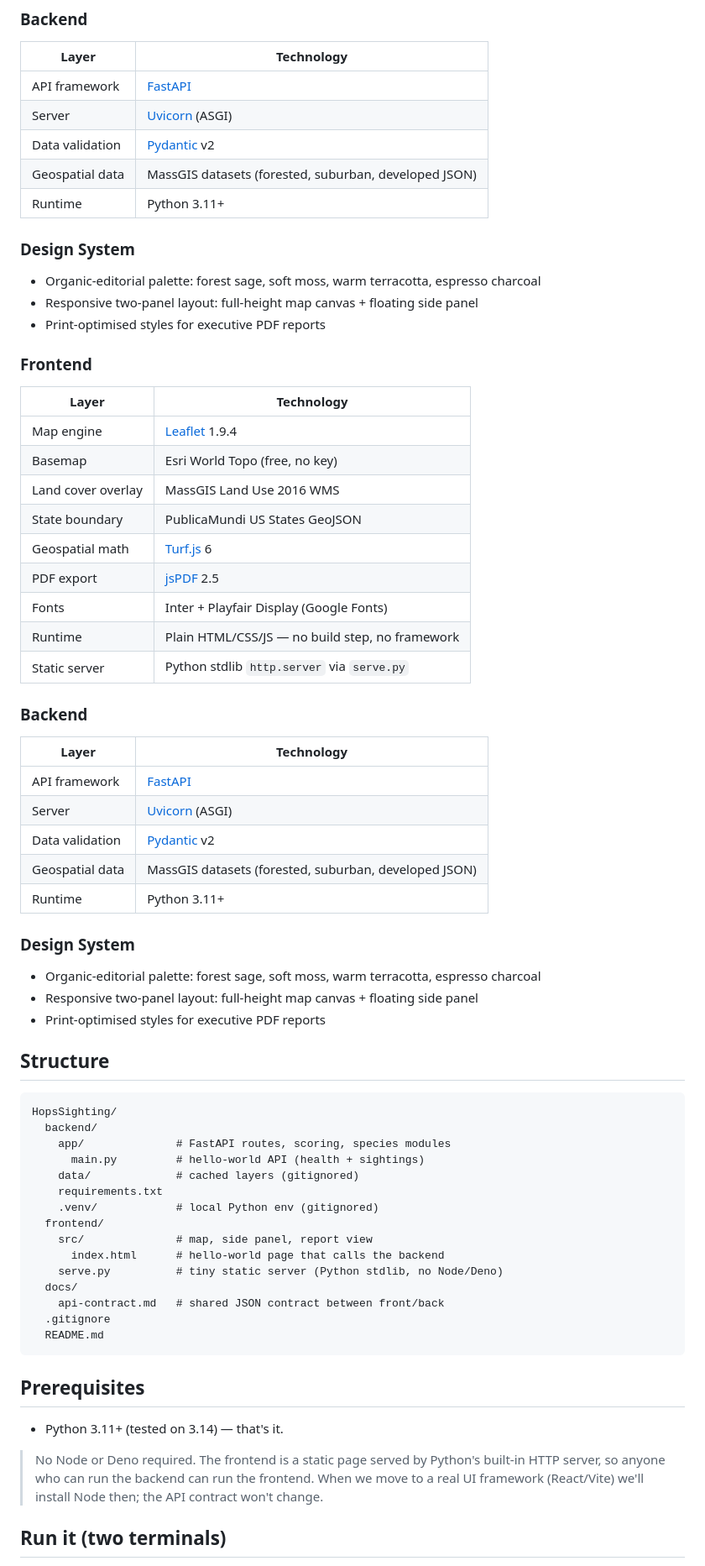
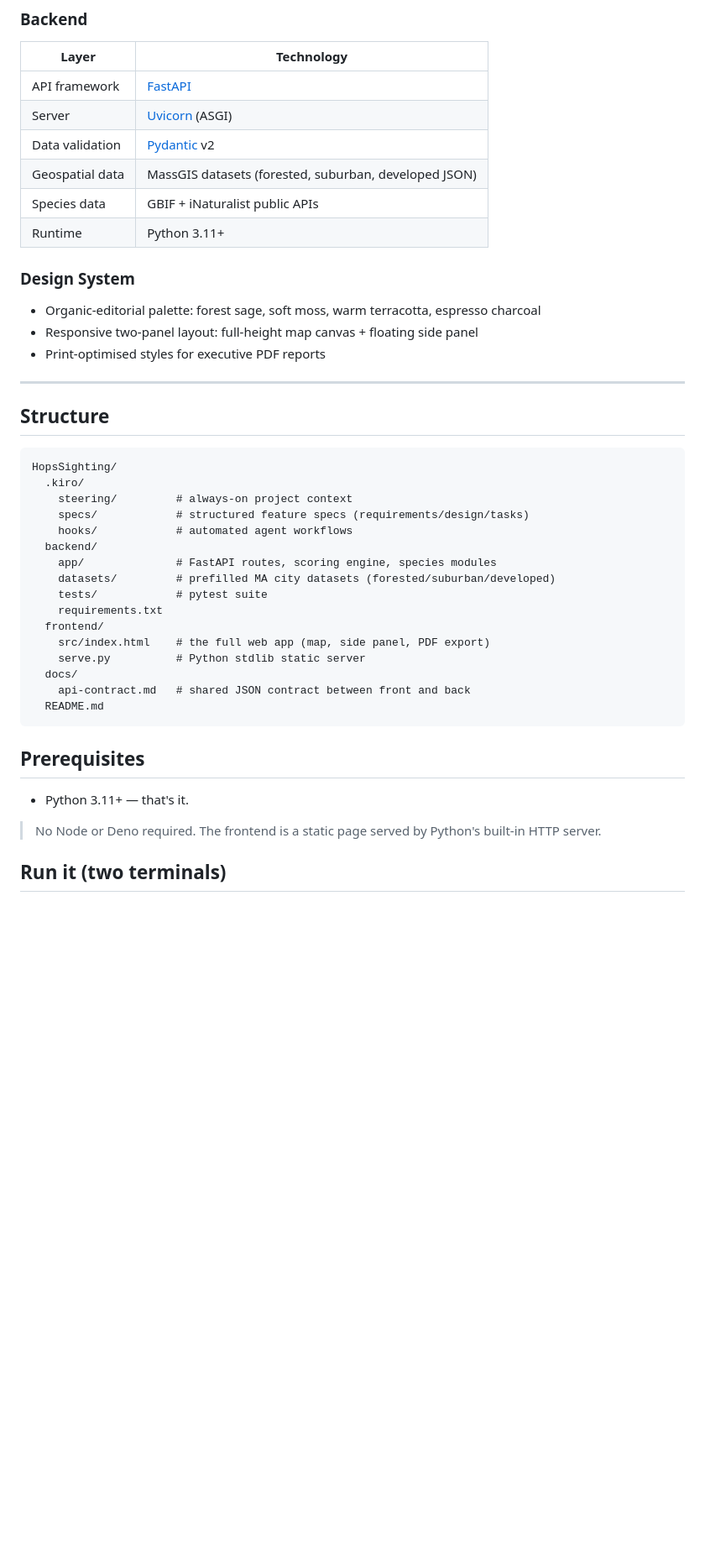
Before and after one commit to TSOT7/HopsSighting, a Markdown page: README.md, the part around one of its changes. Shown at 84% size. Rendered like a GitHub page; blank space fills up the shorter version.

Commit message:
readme: stronger clean energy framing, features & functionality section, remove duplicates

````diff
--- a/README.md
+++ b/README.md
@@ -65,6 +96,7 @@ The combination of steering docs + spec was the highest-leverage move. Steering
 | Server | [Uvicorn](https://www.uvicorn.org/) (ASGI) |
 | Data validation | [Pydantic](https://docs.pydantic.dev/) v2 |
 | Geospatial data | MassGIS datasets (forested, suburban, developed JSON) |
+| Species data | GBIF + iNaturalist public APIs |
 | Runtime | Python 3.11+ |
 
 ### Design System
@@ -72,63 +104,34 @@ The combination of steering docs + spec was the highest-leverage move. Steering
 - Responsive two-panel layout: full-height map canvas + floating side panel
 - Print-optimised styles for executive PDF reports
 
-
-
-### Frontend
-| Layer | Technology |
-|---|---|
-| Map engine | [Leaflet](https://leafletjs.com/) 1.9.4 |
-| Basemap | Esri World Topo (free, no key) |
-| Land cover overlay | MassGIS Land Use 2016 WMS |
-| State boundary | PublicaMundi US States GeoJSON |
-| Geospatial math | [Turf.js](https://turfjs.org/) 6 |
-| PDF export | [jsPDF](https://github.com/parallax/jsPDF) 2.5 |
-| Fonts | Inter + Playfair Display (Google Fonts) |
-| Runtime | Plain HTML/CSS/JS — no build step, no framework |
-| Static server | Python stdlib `http.server` via `serve.py` |
-
-### Backend
-| Layer | Technology |
-|---|---|
-| API framework | [FastAPI](https://fastapi.tiangolo.com/) |
-| Server | [Uvicorn](https://www.uvicorn.org/) (ASGI) |
-| Data validation | [Pydantic](https://docs.pydantic.dev/) v2 |
-| Geospatial data | MassGIS datasets (forested, suburban, developed JSON) |
-| Runtime | Python 3.11+ |
-
-### Design System
-- Organic-editorial palette: forest sage, soft moss, warm terracotta, espresso charcoal
-- Responsive two-panel layout: full-height map canvas + floating side panel
-- Print-optimised styles for executive PDF reports
+---
 
 ## Structure
 
 ```
 HopsSighting/
+  .kiro/
+    steering/         # always-on project context
+    specs/            # structured feature specs (requirements/design/tasks)
+    hooks/            # automated agent workflows
   backend/
-    app/              # FastAPI routes, scoring, species modules
-      main.py         # hello-world API (health + sightings)
-    data/             # cached layers (gitignored)
+    app/              # FastAPI routes, scoring engine, species modules
+    datasets/         # prefilled MA city datasets (forested/suburban/developed)
+    tests/            # pytest suite
     requirements.txt
-    .venv/            # local Python env (gitignored)
   frontend/
-    src/              # map, side panel, report view
-      index.html      # hello-world page that calls the backend
-    serve.py          # tiny static server (Python stdlib, no Node/Deno)
+    src/index.html    # the full web app (map, side panel, PDF export)
+    serve.py          # Python stdlib static server
   docs/
-    api-contract.md   # shared JSON contract between front/back
-  .gitignore
+    api-contract.md   # shared JSON contract between front and back
   README.md
 ```
 
 ## Prerequisites
 
-- Python 3.11+ (tested on 3.14) — that's it.
+- Python 3.11+ — that's it.
 
-> No Node or Deno required. The frontend is a static page served by Python's
-> built-in HTTP server, so anyone who can run the backend can run the frontend.
-> When we move to a real UI framework (React/Vite) we'll install Node then; the
-> API contract won't change.
+> No Node or Deno required. The frontend is a static page served by Python's built-in HTTP server.
 
 ## Run it (two terminals)
 
````
Also changed, not shown: other parts of README.md (+46 -96 lines).
